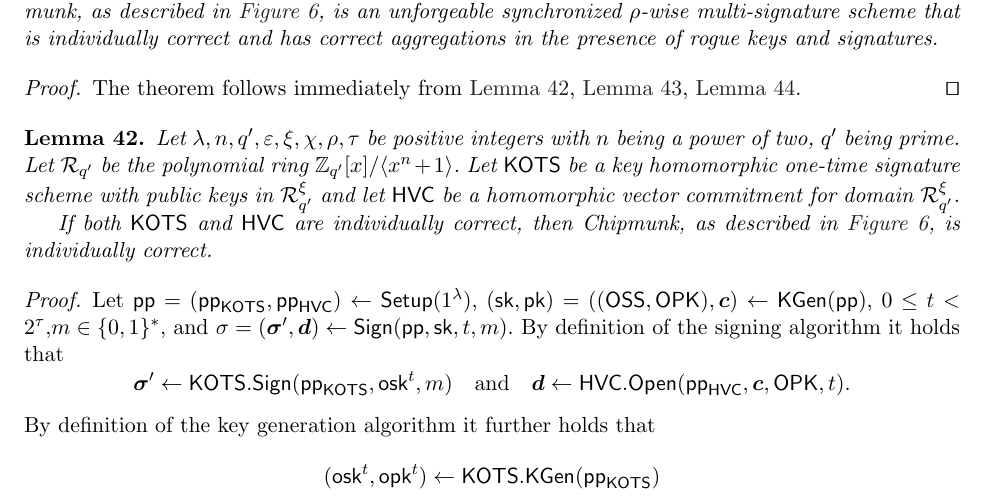
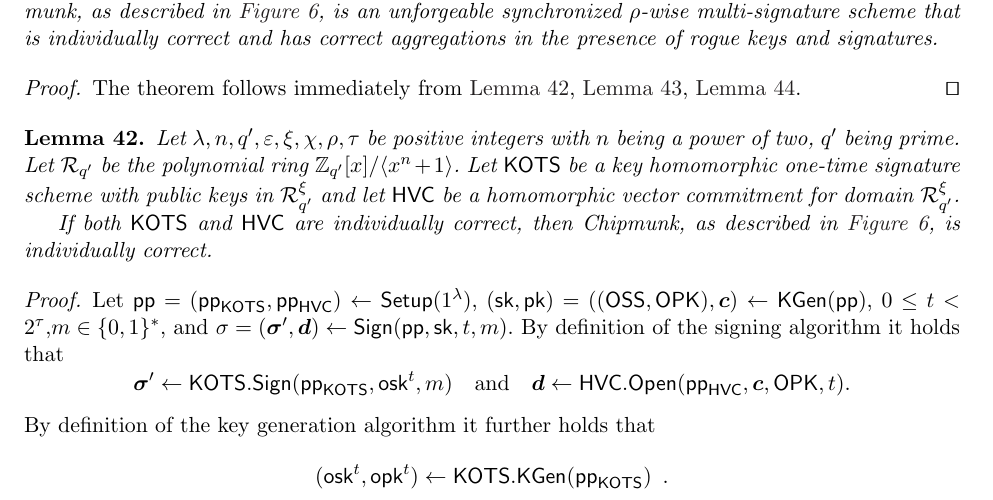
Before and after one commit to GottfriedHerold/Chipmunk, a LaTeX paper (main.tex, which reads sections/multisig.tex): part of page 33 of 44, cut so that both start at the same text. Compiled offline with pdfLaTeX.

Commit message:
Typographic fixes.

```diff
--- a/sections/multisig.tex
+++ b/sections/multisig.tex
@@ -213,7 +213,7 @@ If both $\hots$ and $\hvc$ are individually correct, then Chipmunk, as described
   \]
   By definition of the key generation algorithm it further holds that
   \[
-    (\osk^t,\opk^t) \gets \hots.\kgen(\hotsparams)
+    (\osk^t,\opk^t) \gets \hots.\kgen(\hotsparams)\enspace.
   \]
   From the individual correctness of $\hvc$ and the definition of the individual verification algorithm it follows that
   \[
```
Also changed, not shown: sections/multisig.tex (2 more changed lines).
